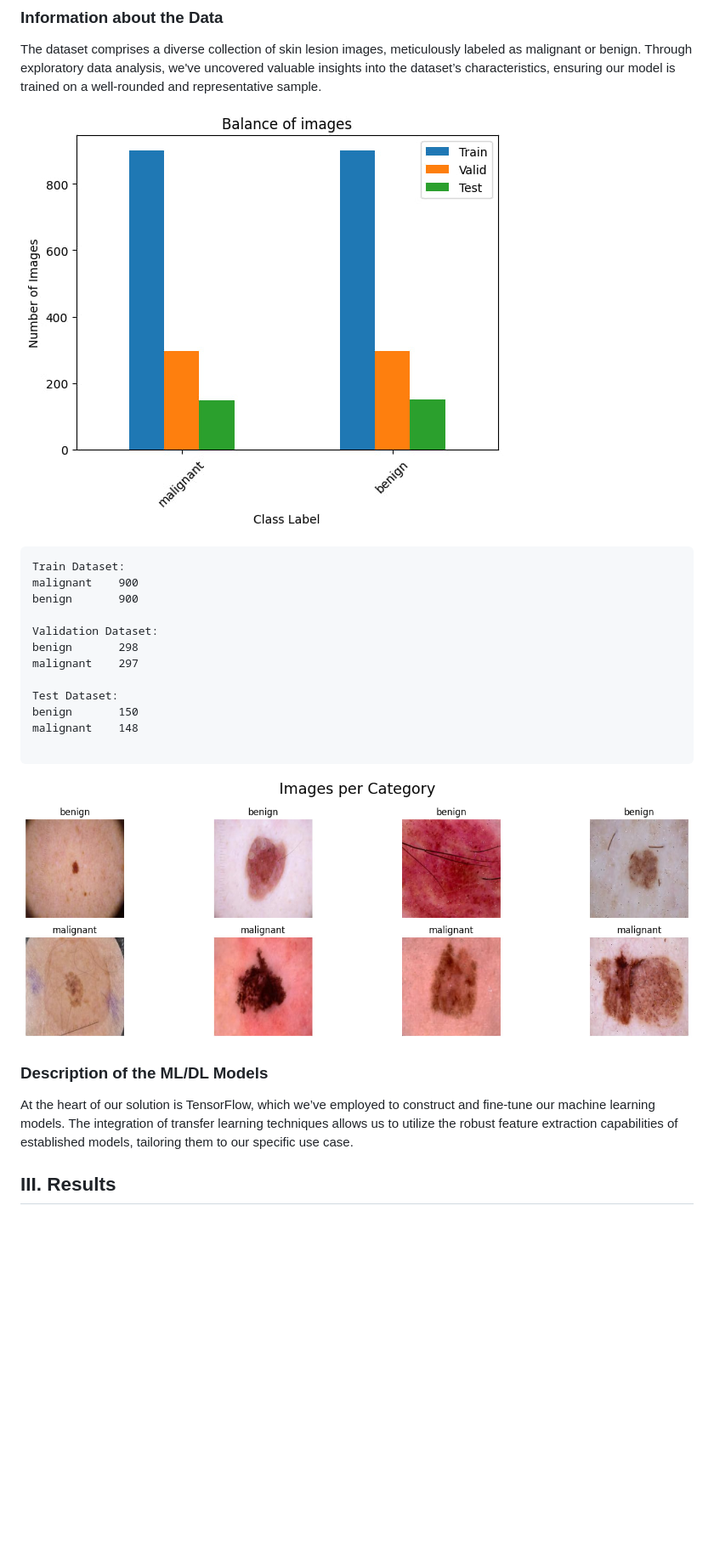
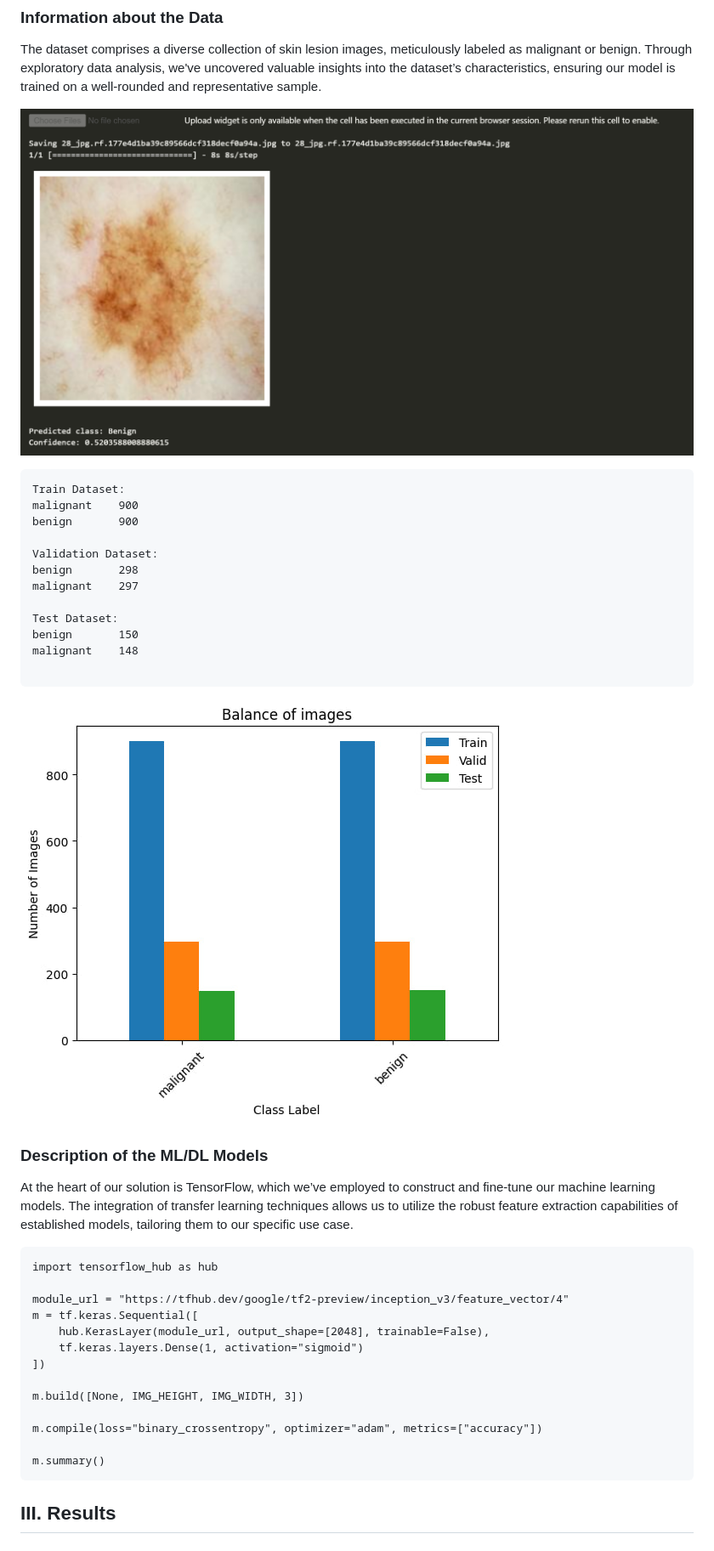
Before and after one commit to Aniyear/FINAL, a Markdown page: README.md, the part around one of its changes. Shown at 85% size. GitHub-like rendering; blank space fills up the shorter version.

````diff
--- a/README.md
+++ b/README.md
@@ -19,7 +19,7 @@ Our approach harnesses the power of pre-trained models, adapting them through tr
 ### Information about the Data
 The dataset comprises a diverse collection of skin lesion images, meticulously labeled as malignant or benign. Through exploratory data analysis, we've uncovered valuable insights into the dataset’s characteristics, ensuring our model is trained on a well-rounded and representative sample.
 
-![Our Dataset](https://github.com/Aniyear/FINAL/blob/main/images/2.jpg)
+![Our Dataset](https://github.com/Aniyear/FINAL/blob/main/images/1.jpg)
 ```
 Train Dataset:
 malignant    900
@@ -34,11 +34,27 @@ benign       150
 malignant    148
 
 ```
-![Our Dataset2](https://github.com/Aniyear/FINAL/blob/main/images/photo_2024-03-06_21-16-33.jpg)
+![Our Dataset2](https://github.com/Aniyear/FINAL/blob/main/images/2.jpg)
 
 
 ### Description of the ML/DL Models
 At the heart of our solution is TensorFlow, which we’ve employed to construct and fine-tune our machine learning models. The integration of transfer learning techniques allows us to utilize the robust feature extraction capabilities of established models, tailoring them to our specific use case.
+```
+import tensorflow_hub as hub
+
+module_url = "https://tfhub.dev/google/tf2-preview/inception_v3/feature_vector/4"
+m = tf.keras.Sequential([
+    hub.KerasLayer(module_url, output_shape=[2048], trainable=False),
+    tf.keras.layers.Dense(1, activation="sigmoid")
+])
+
+m.build([None, IMG_HEIGHT, IMG_WIDTH, 3])
+
+m.compile(loss="binary_crossentropy", optimizer="adam", metrics=["accuracy"])
+
+m.summary()
+```
+
 
 ## III. Results
 
````
Also changed, not shown: other parts of README.md (+4 -1 lines).
